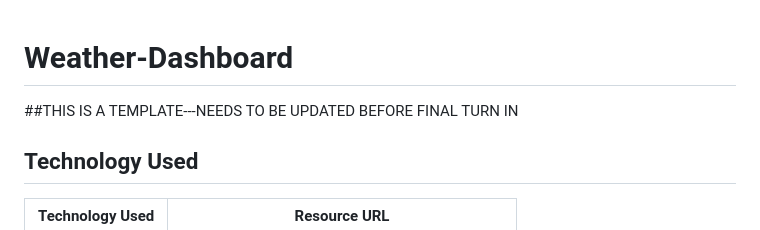
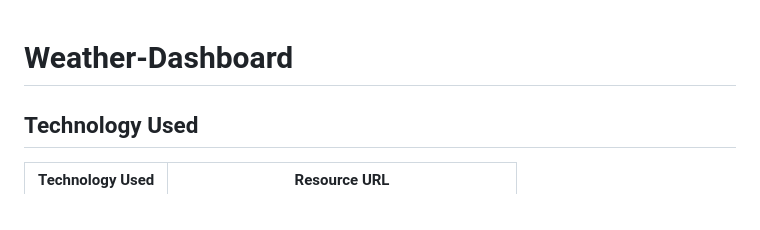
Before and after one commit to tdusenbury/Weather-Dashboard, a Markdown page: README.md, the part around the change. Drawn GitHub-style.

```diff
--- a/README.md
+++ b/README.md
@@ -1,8 +1,4 @@
 # Weather-Dashboard
-
-
-##THIS IS A TEMPLATE---NEEDS TO BE UPDATED BEFORE FINAL TURN IN
-
 
 ## Technology Used
 
```
